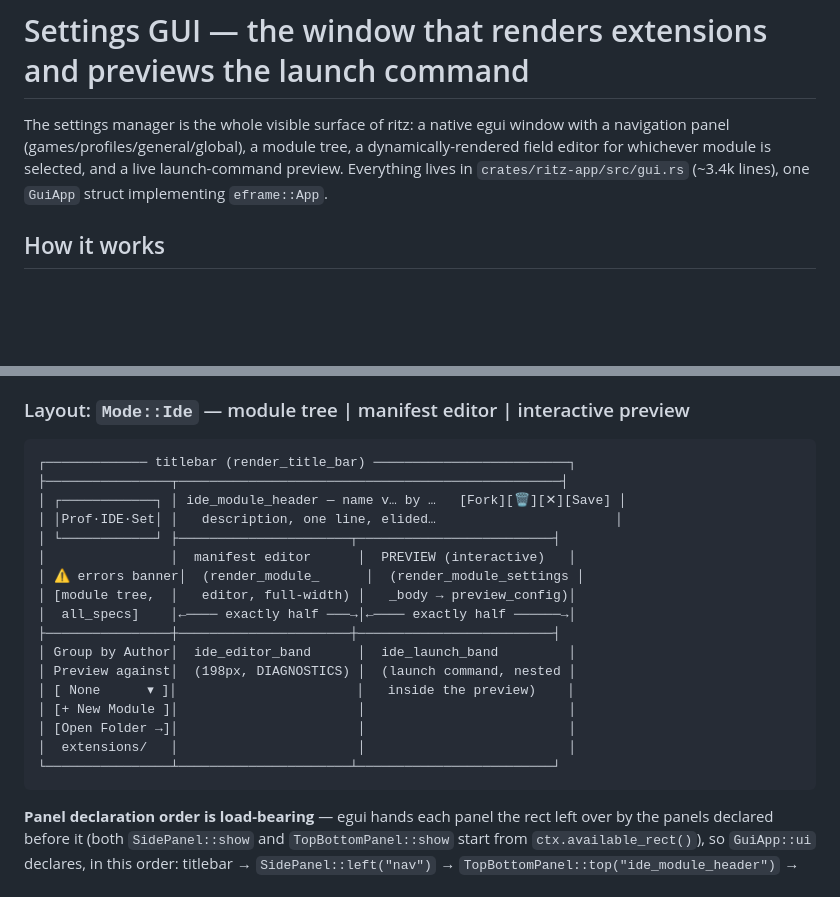
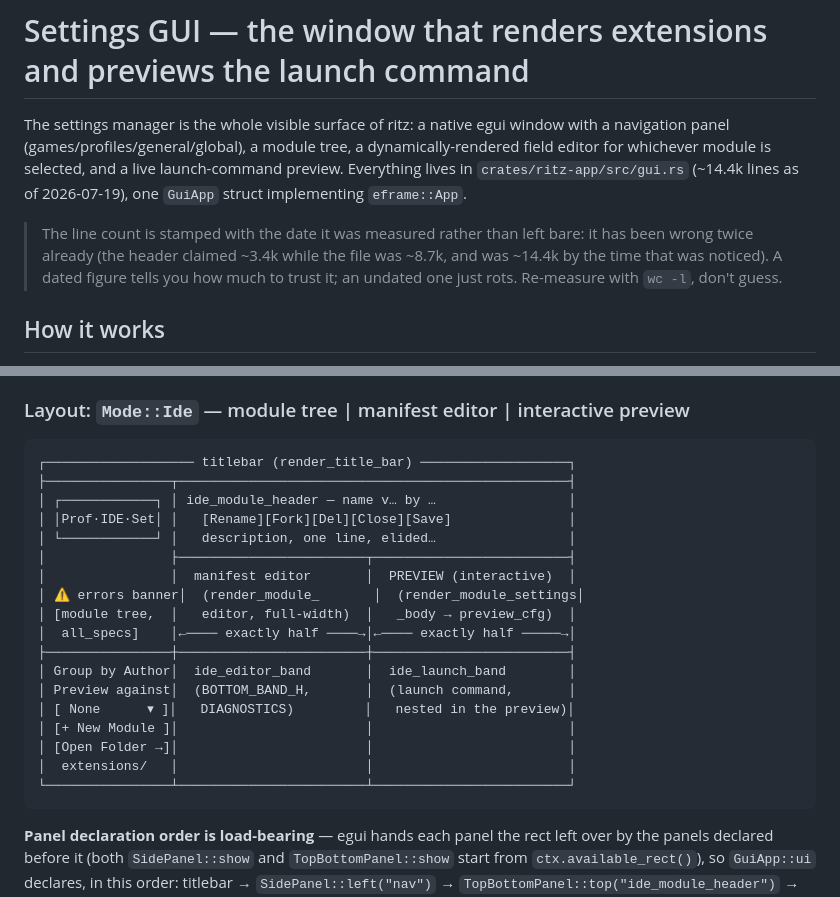
Before and after one commit to Ritze03/ritz, a Markdown page: docs/features/settings-gui.md, 2 parts joined by grey strips. Rendered like a GitHub page; blank space fills up the shorter version.

Commit message:
Docs #17 and #23 — aligned Ide layout diagram, dated line count
#17 - the Mode::Ide ASCII diagram's rows ran 67 to 75 columns wide, so
the header row overran the frame and the interior dividers did not line
up with the outer ones. Regenerated programmatically from explicit column
widths (nav 16, editor 24, preview 25) so every row is exactly 69.

Part of the original cause: the row carried a wastebasket emoji, which is
DOUBLE-width, so counting characters by eye gives the wrong column. It is
now spelled [Del]. The button row also still listed the pre-decoupling
set; it now reads [Rename][Fork][Del][Close][Save], and the band label
follows BOTTOM_BAND_H rather than a bare 198px.

#23 - the header claimed ~3.4k lines; the issue said ~8.7k; it is
actually ~14.4k. Fixed, and stamped with the date it was measured, with a
note explaining why: a bare figure that has been wrong twice tells the
reader nothing about how much to trust it.

#22 needed no change - the doc does not document Ctrl+E as existing, it
explains its removal in past tense with the reasoning.

````diff
--- a/docs/features/settings-gui.md
+++ b/docs/features/settings-gui.md
@@ -3,8 +3,13 @@
 The settings manager is the whole visible surface of ritz: a native egui window with a
 navigation panel (games/profiles/general/global), a module tree, a dynamically-rendered
 field editor for whichever module is selected, and a live launch-command preview.
-Everything lives in `crates/ritz-app/src/gui.rs` (~3.4k lines), one `GuiApp` struct
-implementing `eframe::App`.
+Everything lives in `crates/ritz-app/src/gui.rs` (~14.4k lines as of 2026-07-19), one
+`GuiApp` struct implementing `eframe::App`.
+
+> The line count is stamped with the date it was measured rather than left bare: it
+> has been wrong twice already (the header claimed ~3.4k while the file was ~8.7k, and
+> was ~14.4k by the time that was noticed). A dated figure tells you how much to trust
+> it; an undated one just rots. Re-measure with `wc -l`, don't guess.
 
 ## How it works
 
@@ -130,23 +135,24 @@ call sites now share the single constant.
 ### Layout: `Mode::Ide` — module tree | manifest editor | interactive preview
 
 ```
-┌───────────── titlebar (render_title_bar) ─────────────────────────┐
-├────────────────┬─────────────────────────────────────────────────┤
-│ ┌────────────┐ │ ide_module_header — name v… by …   [Fork][🗑][✕][Save] │
-│ │Prof·IDE·Set│ │   description, one line, elided…                       │
-│ └────────────┘ ├──────────────────────┬─────────────────────────┤
-│                │  manifest editor      │  PREVIEW (interactive)   │
-│ ⚠ errors banner│  (render_module_      │  (render_module_settings │
-│ [module tree,  │   editor, full-width) │   _body → preview_config)│
-│  all_specs]    │←──── exactly half ───→│←──── exactly half ──────→│
-├────────────────┼──────────────────────┼─────────────────────────┤
-│ Group by Author│  ide_editor_band      │  ide_launch_band         │
-│ Preview against│  (198px, DIAGNOSTICS) │  (launch command, nested │
-│ [ None      ▾ ]│                       │   inside the preview)    │
-│ [+ New Module ]│                       │                          │
-│ [Open Folder →]│                       │                          │
-│  extensions/   │                       │                          │
-└────────────────┴──────────────────────┴─────────────────────────┘
+┌─────────────────── titlebar (render_title_bar) ───────────────────┐
+├────────────────┬──────────────────────────────────────────────────┤
+│ ┌────────────┐ │ ide_module_header — name v… by …                 │
+│ │Prof·IDE·Set│ │   [Rename][Fork][Del][Close][Save]               │
+│ └────────────┘ │   description, one line, elided…                 │
+│                ├────────────────────────┬─────────────────────────┤
+│                │  manifest editor       │  PREVIEW (interactive)  │
+│ ⚠ errors banner│  (render_module_       │  (render_module_settings│
+│ [module tree,  │   editor, full-width)  │   _body → preview_cfg)  │
+│  all_specs]    │←──── exactly half ────→│←──── exactly half ─────→│
+├────────────────┼────────────────────────┼─────────────────────────┤
+│ Group by Author│  ide_editor_band       │  ide_launch_band        │
+│ Preview against│  (BOTTOM_BAND_H,       │  (launch command,       │
+│ [ None      ▾ ]│   DIAGNOSTICS)         │   nested in the preview)│
+│ [+ New Module ]│                        │                         │
+│ [Open Folder →]│                        │                         │
+│  extensions/   │                        │                         │
+└────────────────┴────────────────────────┴─────────────────────────┘
 ```
 
 **Panel declaration order is load-bearing** — egui hands each panel the rect left over
````
